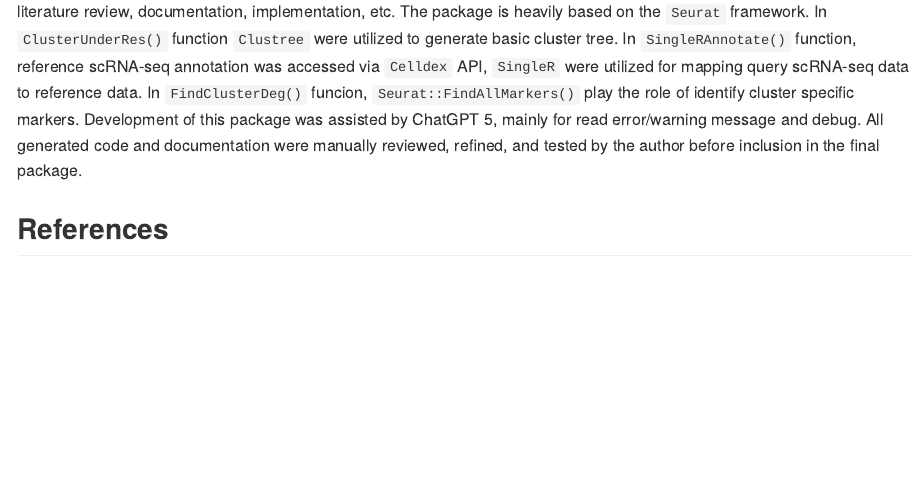
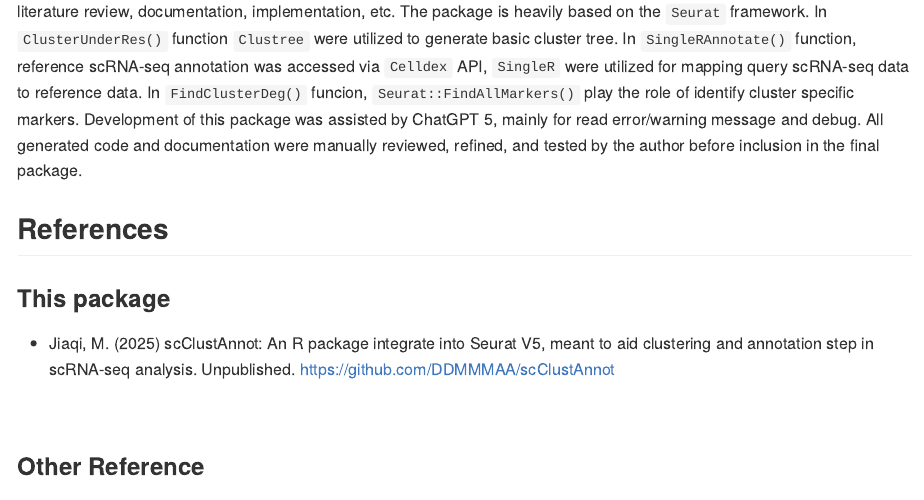
Before and after one commit to DDMMMAA/scClustAnnot, an R Markdown document (README.Rmd): the page in a window 1100 px wide, from 1730 px down. The pictures show the output file README.md that the author committed with the source, drawn offline in the style of GitHub.

Commit message:
1) Update README 2) Put build-in data also into inst/extdata directory 3) include integration test

```diff
--- a/README.Rmd
+++ b/README.Rmd
@@ -65,6 +65,14 @@ This package is an individual project developed and maintained solely by Jiaqi M
 
 ## References
 
+### This package
+
+-   Jiaqi, M. (2025) scClustAnnot: An R package integrate into Seurat V5, meant to aid clustering and annotation step in scRNA-seq analysis. Unpublished. <https://github.com/DDMMMAA/scClustAnnot>
+
+<br>
+
+### Other Reference
+
 -   3k PBMCs from a Healthy Donor. (n.d.). 10x Genomics. Retrieved November 3, 2025, from <https://www.10xgenomics.com/datasets/3-k-pbm-cs-from-a-healthy-donor-1-standard-1-1-0>
 -   Analysis, visualization, and integration of Visium HD spatial datasets with Seurat. (n.d.). Retrieved October 14, 2025, from <https://satijalab.org/seurat/articles/pbmc3k_tutorial>
 -   Aran, D., Looney, A. P., Liu, L., Wu, E., Fong, V., Hsu, A., Chak, S., Naikawadi, R. P., Wolters, P. J., Abate, A. R., Butte, A. J., & Bhattacharya, M. (2019). Reference-based analysis of lung single-cell sequencing reveals a transitional profibrotic macrophage. Nature Immunology, 20(2), 163–172. <https://doi.org/10.1038/s41590-018-0276-y>
```
Also changed, not shown: README.md, inst/extdata/sub_pbmc.rda (added), 2 other files.
